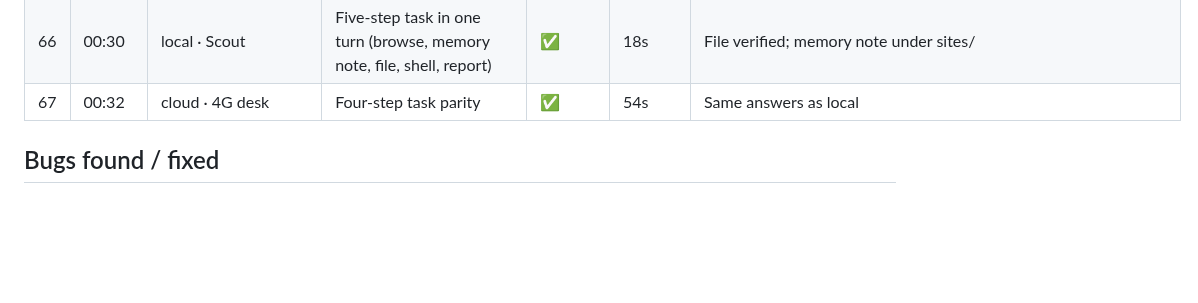
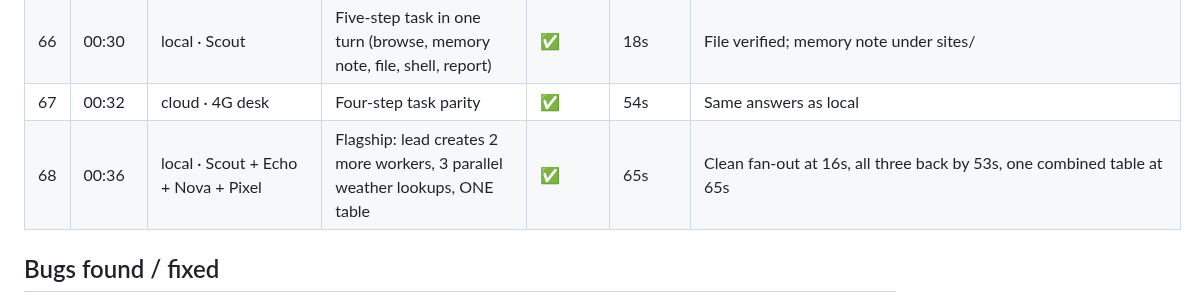
Before and after one commit to sub8bot/Sub8, a Markdown page: testing/soak/2026-09-02.md, the part around the change. GitHub-like rendering; blank space fills up the shorter version.

Commit message:
soak: tick 68

```diff
--- a/testing/soak/2026-09-02.md
+++ b/testing/soak/2026-09-02.md
@@ -73,6 +73,7 @@ Legend: ✅ pass · ⚠️ pass with wart · ❌ fail (bug filed/fixed below) ·
 | 65 | 00:27 | cloud · 4G desk | Durability of servers built earlier | ⚠️ | — | Chief-built todo app on :3999 still up; worker-built :4010 died when Back was removed — the display teardown kills everything in that display's env, background servers included. Expected consequence; worth a line in the remove confirmation ("its processes stop too") |
 | 66 | 00:30 | local · Scout | Five-step task in one turn (browse, memory note, file, shell, report) | ✅ | 18s | File verified; memory note under sites/ |
 | 67 | 00:32 | cloud · 4G desk | Four-step task parity | ✅ | 54s | Same answers as local |
+| 68 | 00:36 | local · Scout + Echo + Nova + Pixel | Flagship: lead creates 2 more workers, 3 parallel weather lookups, ONE table | ✅ | 65s | Clean fan-out at 16s, all three back by 53s, one combined table at 65s |
 
 ## Bugs found / fixed
 - **Take-control asks on cloud never notified**: prompt told the model to write "press Take control" as text; and for Claude-CLI turns the tool runs on the desk (mcp-sub8), so the Worker-side hook never fired. Attention is now recorded from the relay's tool event.
```
